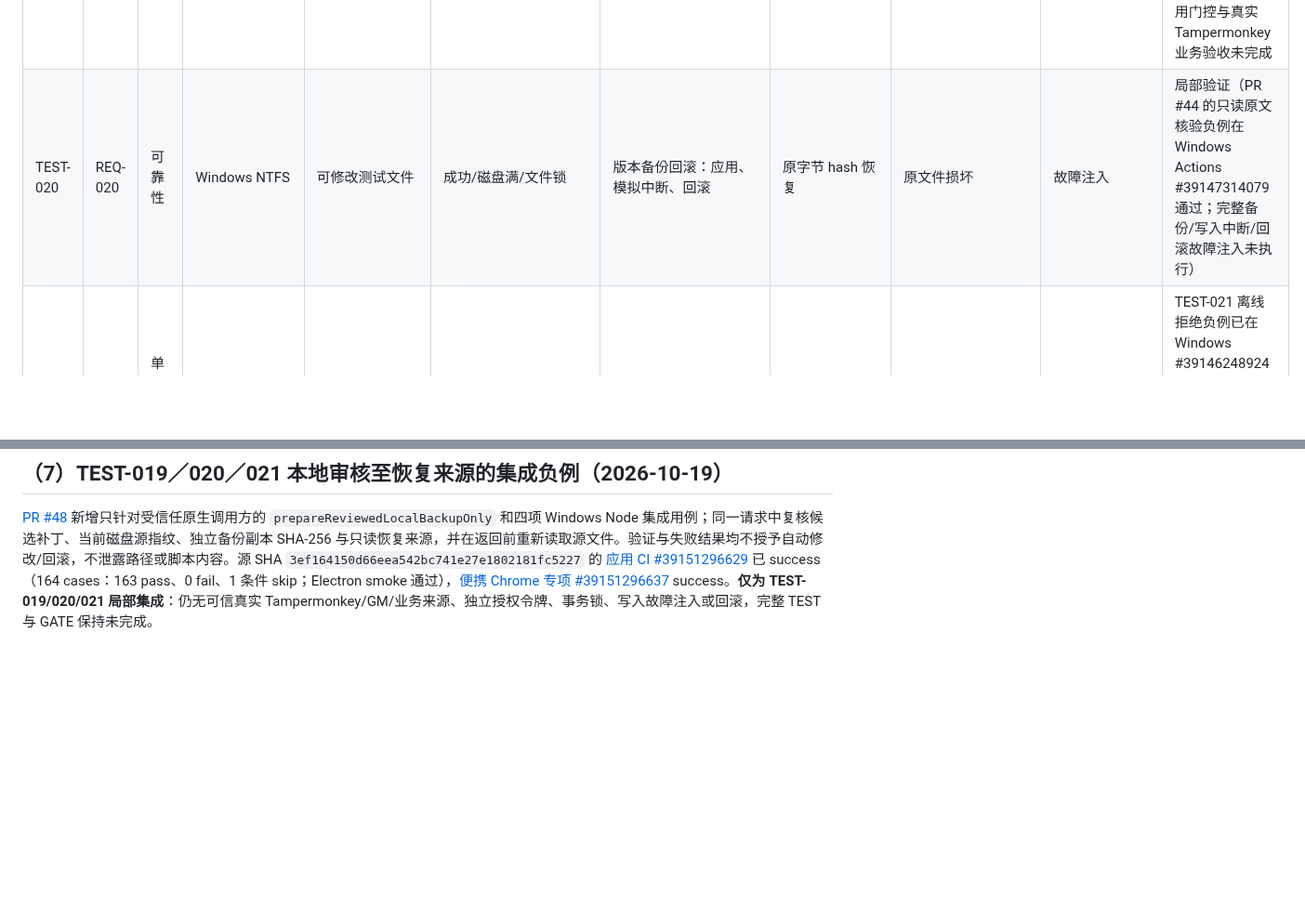
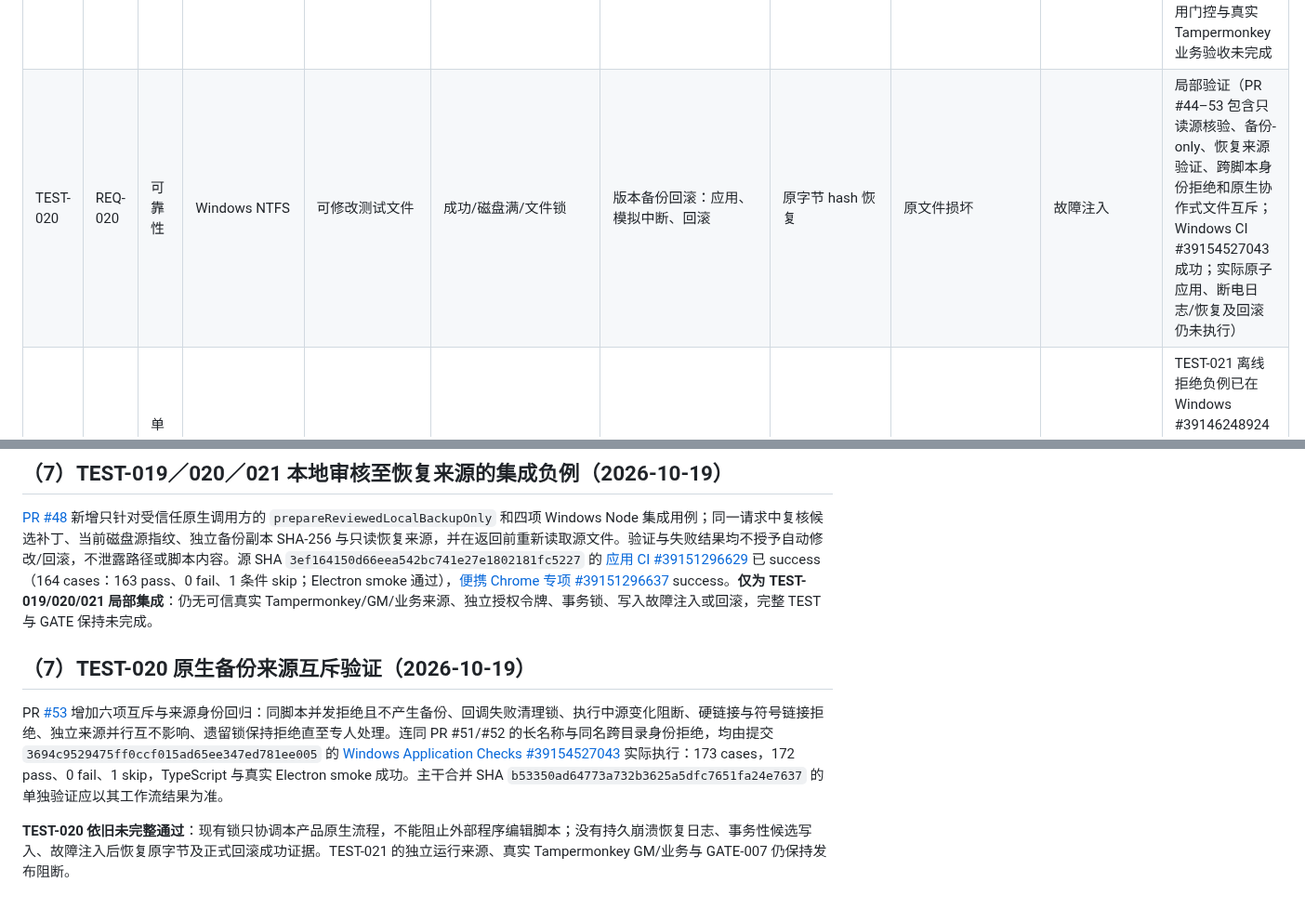
Before and after one commit to devin930906/userscript-auto-healer, a Markdown page: docs/07-testing.md, 2 parts joined by grey strips. Shown at 93% size. Drawn GitHub-style; blank space fills up the shorter version.

Commit message:
docs(TEST-020): track Windows mutex regression and remaining fault gates

```diff
--- a/docs/07-testing.md
+++ b/docs/07-testing.md
@@ -33,7 +33,7 @@ REQ-001..028 一一覆盖；NFR-001..012、RISK-001..013 需在主要负面用
 | TEST-017 | REQ-017 | 端到端 | Chrome+真实 Tampermonkey | 已授权的隔离测试 Profile | 扩展缺失/错误管理器/缺许可/不同注入模式/GM 无权限 | 核对 Tampermonkey 身份版本、Chrome 权限、脚本安装启用、@match/@grant/@run-at、站点权限与注入模式 | Tampermonkey 前置条件全部满足，否则拒绝 VERIFIED | 仅 CDP/Violentmonkey 通过冒充 Tampermonkey | 独立 Tampermonkey E2E | 仅运行目标探测与拒绝负例已阶段执行；真实 Tampermonkey 安装/授权/GM/业务验收仍未执行 |
 | TEST-018 | REQ-018 | 端到端 | Chrome+真实 Tampermonkey | 真实 Tampermonkey/测试脚本已安装并授权，场景已定义 | 失效/已修脚本、GM API、不同注入时机 | 在 Tampermonkey 中实际注入，调用 GM API、执行业务断言与回归，记录扩展和浏览器版本及运行证据 | 真实 Tampermonkey 的业务断言满足才 VERIFIED | Violentmonkey/原生 DOM/人工修正版冒充产品自动修复 | 独立 Tampermonkey E2E | 已规划 |
 | TEST-019 | REQ-019 | 单元/集成 | Diff 审核引擎 | 原脚本及候选 | 扩增 @grant/无关变动 | 补丁与权限审查：计算变更与策略 | 自动应用被阻断 | 权限静默变化 | 单元 | 部分实现并验证：TASK-009 的独立只读候选复核、元数据与伪造输入拒绝在 Windows Actions #39142638654 通过；完整端到端集成、自动应用门控与真实 Tampermonkey 业务验收未完成 |
-| TEST-020 | REQ-020 | 可靠性 | Windows NTFS | 可修改测试文件 | 成功/磁盘满/文件锁 | 版本备份回滚：应用、模拟中断、回滚 | 原字节 hash 恢复 | 原文件损坏 | 故障注入 | 局部验证（PR #44 的只读原文核验负例在 Windows Actions #39147314079 通过；完整备份/写入中断/回滚故障注入未执行） |
+| TEST-020 | REQ-020 | 可靠性 | Windows NTFS | 可修改测试文件 | 成功/磁盘满/文件锁 | 版本备份回滚：应用、模拟中断、回滚 | 原字节 hash 恢复 | 原文件损坏 | 故障注入 | 局部验证（PR #44–53 包含只读源核验、备份-only、恢复来源验证、跨脚本身份拒绝和原生协作式文件互斥；Windows CI #39154527043 成功；实际原子应用、断电日志/恢复及回滚仍未执行） |
 | TEST-021 | REQ-021 | 单元/集成 | Windows FS | 候选+证据 | VERIFIED / UNKNOWN | 自动应用策略：分别执行门控 | UNKNOWN 原文件不变 | 无证据覆盖 | 单元+集成 | TEST-021 离线拒绝负例已在 Windows #39146248924 验证；真实 Tampermonkey/业务证据、受信任源哈希、备份与自动应用集成仍未执行 |
 | TEST-022 | REQ-022 | 集成 | Batch 测试环境 | 多份脚本 | 一成功、一失败、一取消 | 批量取消与恢复：执行/重启/重试 | 隔离终态、无重复应用 | 单错拖垮全部 | 集成 | 已规划 |
 | TEST-023 | REQ-023 | 端到端 | Chrome 管理器 | 本地修复产物 | 本地与已安装不同版本 | 导出与扩展更新：分别验证两个状态 | 保存与浏览器内更新不同步时显式显示 | 假称已安装 | 真实 E2E | 已规划 |
@@ -150,3 +150,9 @@ PR #44 增加三项只读源文件校验负例，源 SHA `31a31f111a7e6dbd35dbe4
 ## （7）TEST-019／020／021 本地审核至恢复来源的集成负例（2026-10-19）
 
 [PR #48](https://github.com/devin930906/userscript-auto-healer/pull/48) 新增只针对受信任原生调用方的 `prepareReviewedLocalBackupOnly` 和四项 Windows Node 集成用例；同一请求中复核候选补丁、当前磁盘源指纹、独立备份副本 SHA-256 与只读恢复来源，并在返回前重新读取源文件。验证与失败结果均不授予自动修改/回滚，不泄露路径或脚本内容。源 SHA `3ef164150d66eea542bc741e27e1802181fc5227` 的 [应用 CI #39151296629](https://github.com/devin930906/userscript-auto-healer/actions/runs/39151296629) 已 success（164 cases：163 pass、0 fail、1 条件 skip；Electron smoke 通过），[便携 Chrome 专项 #39151296637](https://github.com/devin930906/userscript-auto-healer/actions/runs/39151296637) success。**仅为 TEST-019/020/021 局部集成**：仍无可信真实 Tampermonkey/GM/业务来源、独立授权令牌、事务锁、写入故障注入或回滚，完整 TEST 与 GATE 保持未完成。
+
+## （7）TEST-020 原生备份来源互斥验证（2026-10-19）
+
+PR [#53](https://github.com/devin930906/userscript-auto-healer/pull/53) 增加六项互斥与来源身份回归：同脚本并发拒绝且不产生备份、回调失败清理锁、执行中源变化阻断、硬链接与符号链接拒绝、独立来源并行互不影响、遗留锁保持拒绝直至专人处理。连同 PR #51/#52 的长名称与同名跨目录身份拒绝，均由提交 `3694c9529475ff0ccf015ad65ee347ed781ee005` 的 [Windows Application Checks #39154527043](https://github.com/devin930906/userscript-auto-healer/actions/runs/39154527043) 实际执行：173 cases，172 pass、0 fail、1 skip，TypeScript 与真实 Electron smoke 成功。主干合并 SHA `b53350ad64773a732b3625a5dfc7651fa24e7637` 的单独验证应以其工作流结果为准。
+
+**TEST-020 依旧未完整通过**：现有锁只协调本产品原生流程，不能阻止外部程序编辑脚本；没有持久崩溃恢复日志、事务性候选写入、故障注入后恢复原字节及正式回滚成功证据。TEST-021 的独立运行来源、真实 Tampermonkey GM/业务与 GATE-007 仍保持发布阻断。
```
